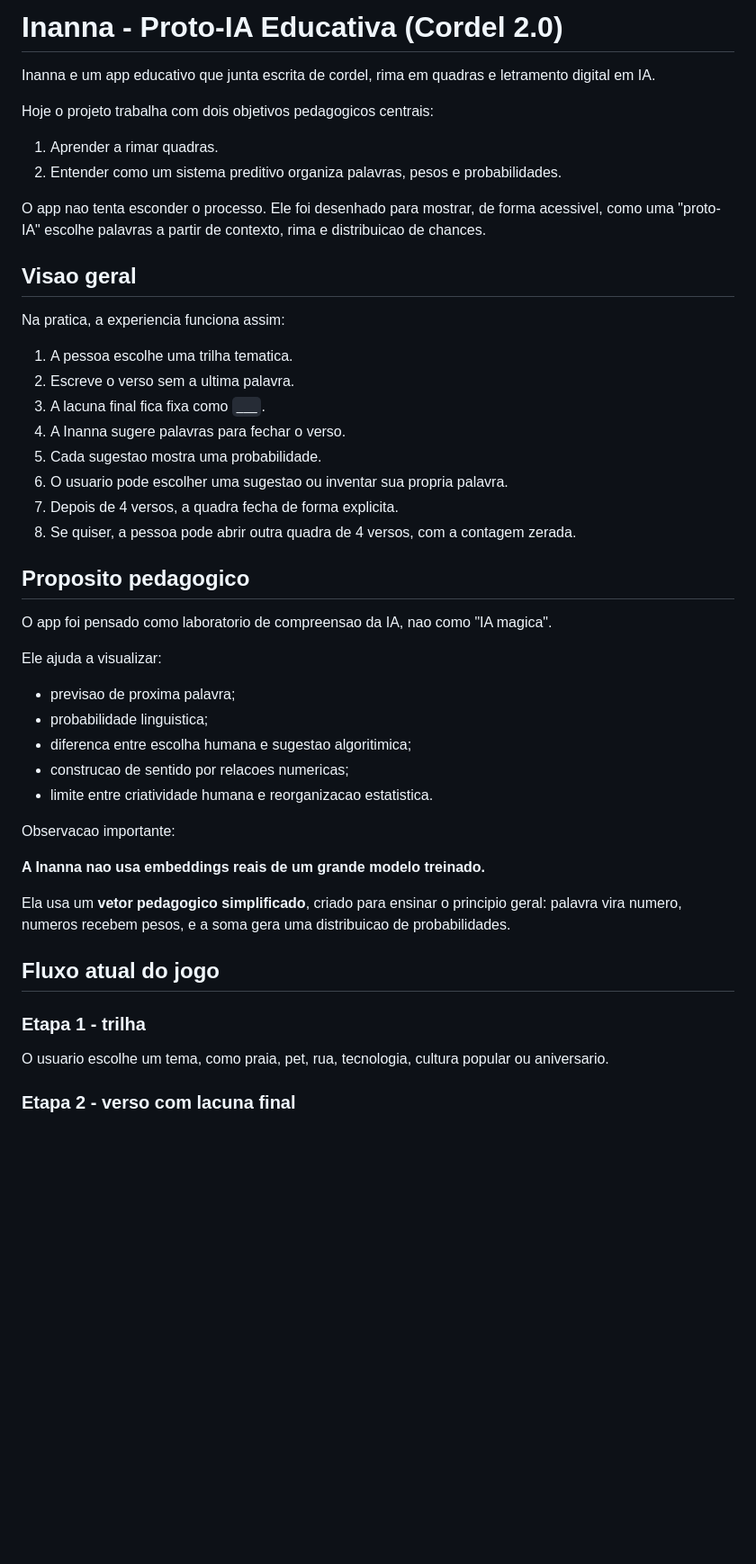
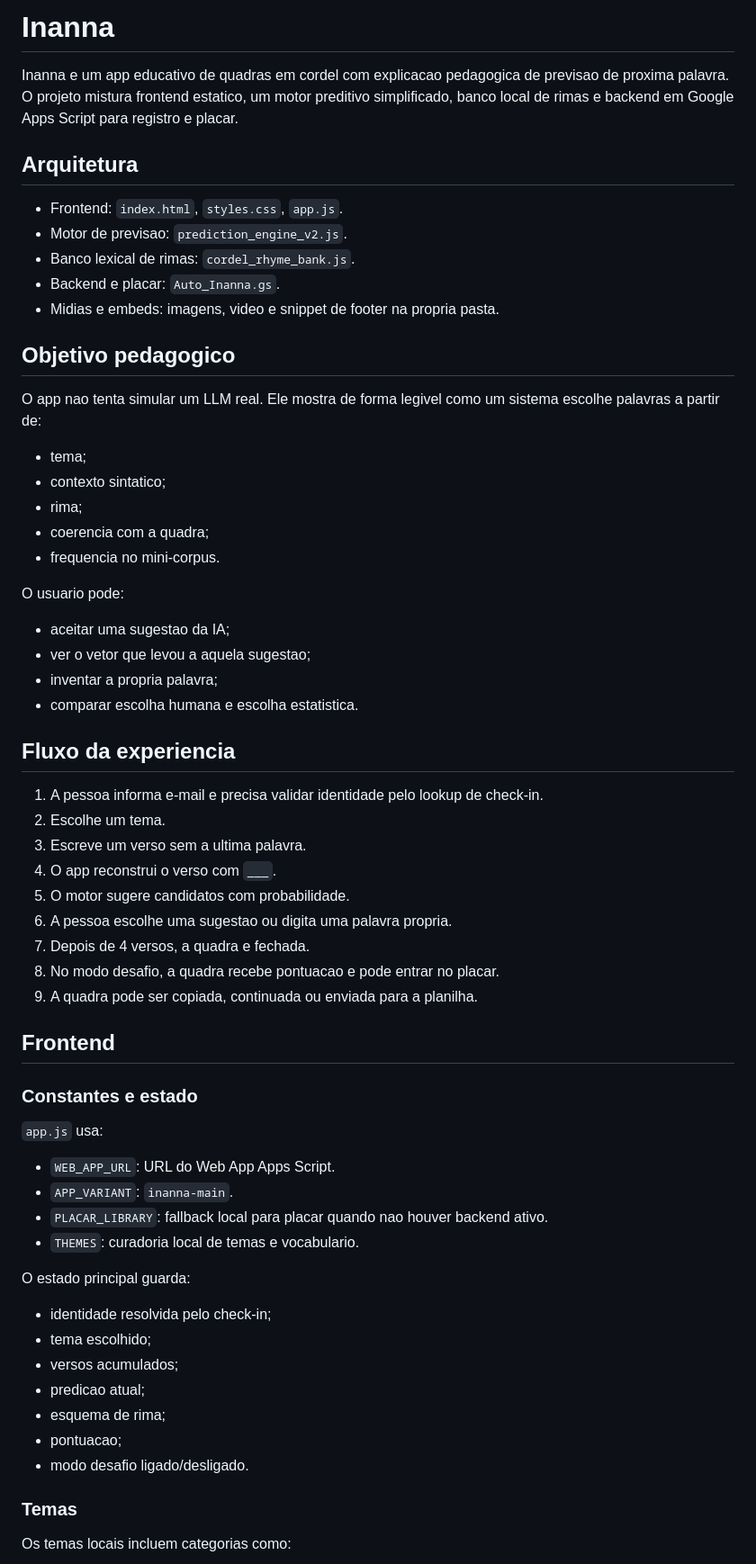
Before and after one commit to outcast2020/inanna-0.2, a Markdown page: README.md, the part around one of its changes. Shown at 90% size. GitHub-like rendering; blank space fills up the shorter version.

Commit message:
docs: refresh README

```diff
--- a/README.md
+++ b/README.md
@@ -1,50 +1,66 @@
-# Inanna - Proto-IA Educativa (Cordel 2.0)
+# Inanna
 
-Inanna e um app educativo que junta escrita de cordel, rima em quadras e letramento digital em IA.
+Inanna e um app educativo de quadras em cordel com explicacao pedagogica de previsao de proxima palavra. O projeto mistura frontend estatico, um motor preditivo simplificado, banco local de rimas e backend em Google Apps Script para registro e placar.
 
-Hoje o projeto trabalha com dois objetivos pedagogicos centrais:
+## Arquitetura
 
-1. Aprender a rimar quadras.
-2. Entender como um sistema preditivo organiza palavras, pesos e probabilidades.
+- Frontend: `index.html`, `styles.css`, `app.js`.
+- Motor de previsao: `prediction_engine_v2.js`.
+- Banco lexical de rimas: `cordel_rhyme_bank.js`.
+- Backend e placar: `Auto_Inanna.gs`.
+- Midias e embeds: imagens, video e snippet de footer na propria pasta.
 
-O app nao tenta esconder o processo. Ele foi desenhado para mostrar, de forma acessivel, como uma "proto-IA" escolhe palavras a partir de contexto, rima e distribuicao de chances.
+## Objetivo pedagogico
 
-## Visao geral
+O app nao tenta simular um LLM real. Ele mostra de forma legivel como um sistema escolhe palavras a partir de:
 
-Na pratica, a experiencia funciona assim:
+- tema;
+- contexto sintatico;
+- rima;
+- coerencia com a quadra;
+- frequencia no mini-corpus.
 
-1. A pessoa escolhe uma trilha tematica.
-2. Escreve o verso sem a ultima palavra.
-3. A lacuna final fica fixa como `___`.
-4. A Inanna sugere palavras para fechar o verso.
-5. Cada sugestao mostra uma probabilidade.
-6. O usuario pode escolher uma sugestao ou inventar sua propria palavra.
-7. Depois de 4 versos, a quadra fecha de forma explicita.
-8. Se quiser, a pessoa pode abrir outra quadra de 4 versos, com a contagem zerada.
+O usuario pode:
 
-## Proposito pedagogico
+- aceitar uma sugestao da IA;
+- ver o vetor que levou a aquela sugestao;
+- inventar a propria palavra;
+- comparar escolha humana e escolha estatistica.
 
-O app foi pensado como laboratorio de compreensao da IA, nao como "IA magica".
+## Fluxo da experiencia
 
-Ele ajuda a visualizar:
+1. A pessoa informa e-mail e precisa validar identidade pelo lookup de check-in.
+2. Escolhe um tema.
+3. Escreve um verso sem a ultima palavra.
+4. O app reconstrui o verso com `___`.
+5. O motor sugere candidatos com probabilidade.
+6. A pessoa escolhe uma sugestao ou digita uma palavra propria.
+7. Depois de 4 versos, a quadra e fechada.
+8. No modo desafio, a quadra recebe pontuacao e pode entrar no placar.
+9. A quadra pode ser copiada, continuada ou enviada para a planilha.
 
-- previsao de proxima palavra;
-- probabilidade linguistica;
-- diferenca entre escolha humana e sugestao algoritimica;
-- construcao de sentido por relacoes numericas;
-- limite entre criatividade humana e reorganizacao estatistica.
+## Frontend
 
-Observacao importante:
+### Constantes e estado
 
-**A Inanna nao usa embeddings reais de um grande modelo treinado.**
+`app.js` usa:
 
-Ela usa um **vetor pedagogico simplificado**, criado para ensinar o principio geral: palavra vira numero, numeros recebem pesos, e a soma gera uma distribuicao de probabilidades.
+- `WEB_APP_URL`: URL do Web App Apps Script.
+- `APP_VARIANT`: `inanna-main`.
+- `PLACAR_LIBRARY`: fallback local para placar quando nao houver backend ativo.
+- `THEMES`: curadoria local de temas e vocabulario.
 
-## Fluxo atual do jogo
+O estado principal guarda:
 
-### Etapa 1 - trilha
+- identidade resolvida pelo check-in;
+- tema escolhido;
+- versos acumulados;
+- predicao atual;
+- esquema de rima;
+- pontuacao;
+- modo desafio ligado/desligado.
 
-O usuario escolhe um tema, como praia, pet, rua, tecnologia, cultura popular ou aniversario.
+### Temas
 
-### Etapa 2 - verso com lacuna final
+Os temas locais incluem categorias como:
 
```
Also changed, not shown: other parts of README.md (+124 -168 lines).
